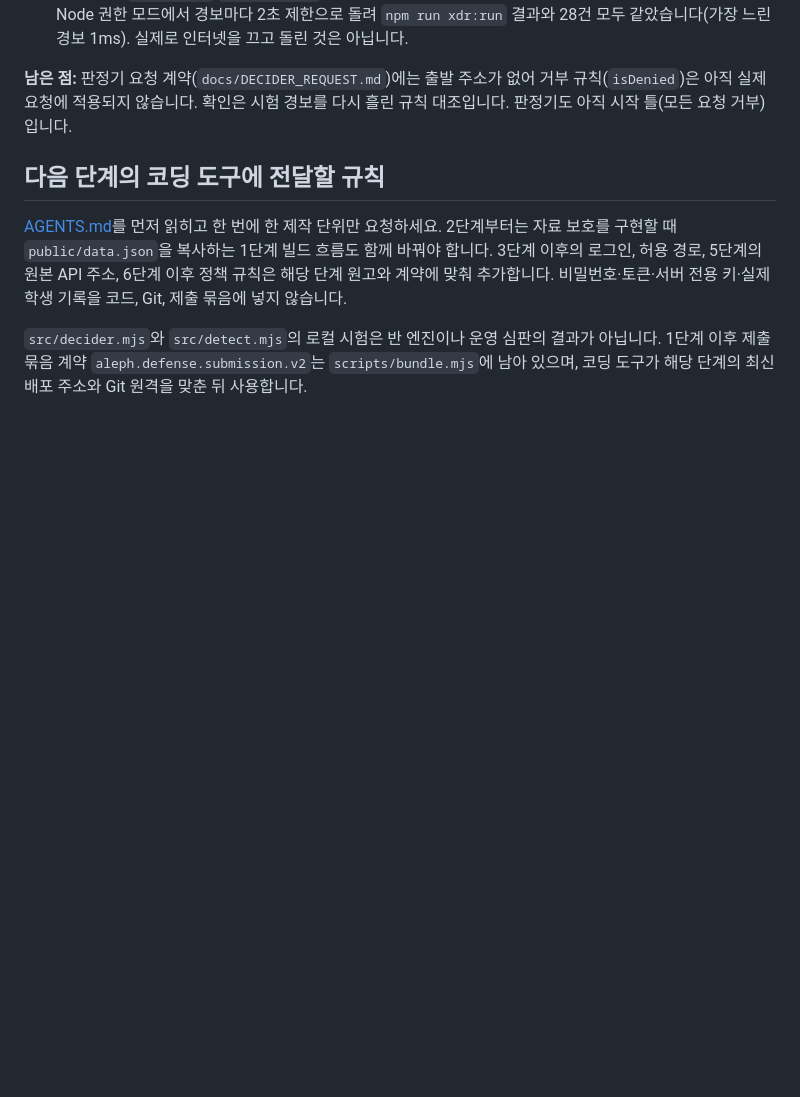
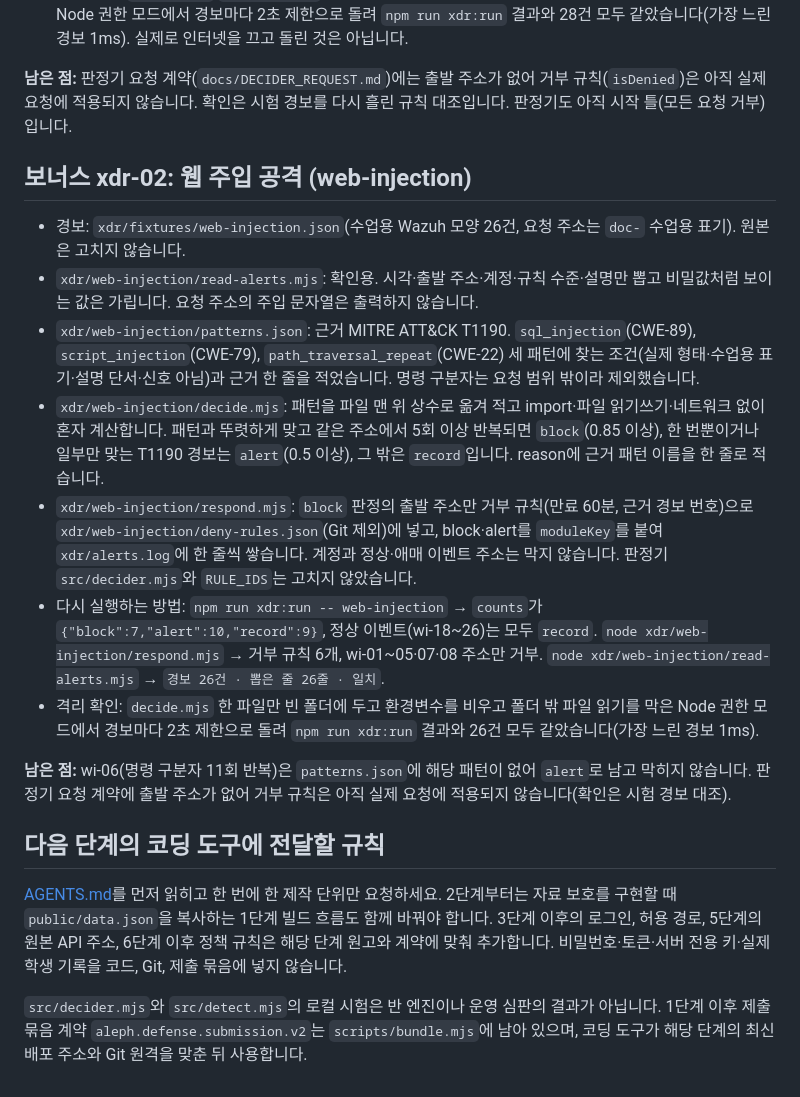
Before and after one commit to whoisinsu/choi-bujang-secret-vault, a Markdown page: README.md, the part around the change. Rendered like a GitHub page; blank space fills up the shorter version.

Commit message:
보너스 xdr-02 저장점
README에 보너스 xdr-02(웹 주입 공격) 절을 추가했습니다: 읽기·패턴·판정·대응 모듈,
다시 실행하는 방법, 격리 확인, wi-06(명령 구분자)이 패턴 범위 밖이라 alert로 남는 점과
판정기 계약에 출발 주소가 없는 한계. result.json은 다시 실행해 갱신했습니다(내용 동일).

Co-Authored-By: Claude Opus 5.5 <noreply@anthropic.com>

```diff
--- a/README.md
+++ b/README.md
@@ -109,6 +109,18 @@ git grep -cE "$Q" 4f07b71
 
 **남은 점:** 판정기 요청 계약(`docs/DECIDER_REQUEST.md`)에는 출발 주소가 없어 거부 규칙(`isDenied`)은 아직 실제 요청에 적용되지 않습니다. 확인은 시험 경보를 다시 흘린 규칙 대조입니다. 판정기도 아직 시작 틀(모든 요청 거부)입니다.
 
+## 보너스 xdr-02: 웹 주입 공격 (web-injection)
+
+- 경보: `xdr/fixtures/web-injection.json`(수업용 Wazuh 모양 26건, 요청 주소는 `doc-` 수업용 표기). 원본은 고치지 않습니다.
+- `xdr/web-injection/read-alerts.mjs`: 확인용. 시각·출발 주소·계정·규칙 수준·설명만 뽑고 비밀값처럼 보이는 값은 가립니다. 요청 주소의 주입 문자열은 출력하지 않습니다.
+- `xdr/web-injection/patterns.json`: 근거 MITRE ATT&CK T1190. `sql_injection`(CWE-89), `script_injection`(CWE-79), `path_traversal_repeat`(CWE-22) 세 패턴에 찾는 조건(실제 형태·수업용 표기·설명 단서·신호 아님)과 근거 한 줄을 적었습니다. 명령 구분자는 요청 범위 밖이라 제외했습니다.
+- `xdr/web-injection/decide.mjs`: 패턴을 파일 맨 위 상수로 옮겨 적고 import·파일 읽기쓰기·네트워크 없이 혼자 계산합니다. 패턴과 뚜렷하게 맞고 같은 주소에서 5회 이상 반복되면 `block`(0.85 이상), 한 번뿐이거나 일부만 맞는 T1190 경보는 `alert`(0.5 이상), 그 밖은 `record`입니다. reason에 근거 패턴 이름을 한 줄로 적습니다.
+- `xdr/web-injection/respond.mjs`: `block` 판정의 출발 주소만 거부 규칙(만료 60분, 근거 경보 번호)으로 `xdr/web-injection/deny-rules.json`(Git 제외)에 넣고, block·alert를 `moduleKey`를 붙여 `xdr/alerts.log`에 한 줄씩 쌓습니다. 계정과 정상·애매 이벤트 주소는 막지 않습니다. 판정기 `src/decider.mjs`와 `RULE_IDS`는 고치지 않았습니다.
+- 다시 실행하는 방법: `npm run xdr:run -- web-injection` → `counts`가 `{"block":7,"alert":10,"record":9}`, 정상 이벤트(wi-18~26)는 모두 `record`. `node xdr/web-injection/respond.mjs` → 거부 규칙 6개, wi-01~05·07·08 주소만 거부. `node xdr/web-injection/read-alerts.mjs` → `경보 26건 · 뽑은 줄 26줄 · 일치`.
+- 격리 확인: `decide.mjs` 한 파일만 빈 폴더에 두고 환경변수를 비우고 폴더 밖 파일 읽기를 막은 Node 권한 모드에서 경보마다 2초 제한으로 돌려 `npm run xdr:run` 결과와 26건 모두 같았습니다(가장 느린 경보 1ms).
+
+**남은 점:** wi-06(명령 구분자 11회 반복)은 `patterns.json`에 해당 패턴이 없어 `alert`로 남고 막히지 않습니다. 판정기 요청 계약에 출발 주소가 없어 거부 규칙은 아직 실제 요청에 적용되지 않습니다(확인은 시험 경보 대조).
+
 ## 다음 단계의 코딩 도구에 전달할 규칙
 
 [AGENTS.md](AGENTS.md)를 먼저 읽히고 한 번에 한 제작 단위만 요청하세요. 2단계부터는 자료 보호를 구현할 때 `public/data.json`을 복사하는 1단계 빌드 흐름도 함께 바꿔야 합니다. 3단계 이후의 로그인, 허용 경로, 5단계의 원본 API 주소, 6단계 이후 정책 규칙은 해당 단계 원고와 계약에 맞춰 추가합니다. 비밀번호·토큰·서버 전용 키·실제 학생 기록을 코드, Git, 제출 묶음에 넣지 않습니다.
```
